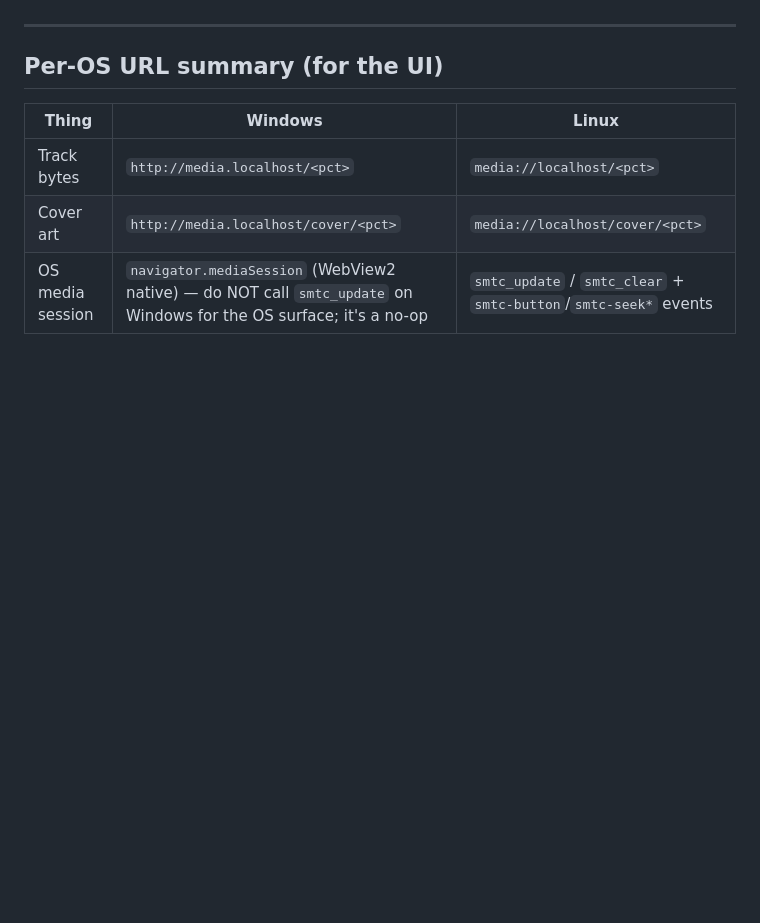
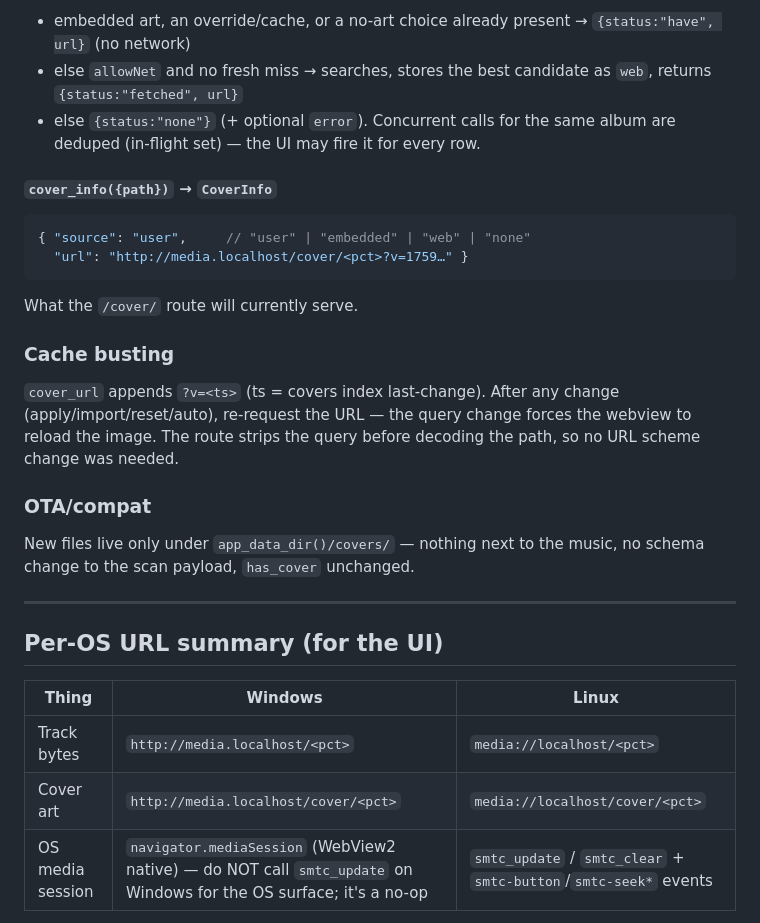
Before and after one commit to Trapston3/Halftone, a Markdown page: docs/BACKEND_API.md, the part around one of its changes. Rendered like a GitHub page; blank space fills up the shorter version.

````diff
--- a/docs/BACKEND_API.md
+++ b/docs/BACKEND_API.md
@@ -363,3 +439,30 @@ bad range, `500` decode/read failure.
+- embedded art, an override/cache, or a no-art choice already present →
+  `{status:"have", url}` (no network)
+- else `allowNet` and no fresh miss → searches, stores the best candidate as
+  `web`, returns `{status:"fetched", url}`
+- else `{status:"none"}` (+ optional `error`). Concurrent calls for the same
+  album are deduped (in-flight set) — the UI may fire it for every row.
+
+#### `cover_info({path})` → `CoverInfo`
+
+```jsonc
+{ "source": "user",     // "user" | "embedded" | "web" | "none"
+  "url": "http://media.localhost/cover/<pct>?v=1759…" }
+```
+
+What the `/cover/` route will currently serve.
+
+### Cache busting
+
+`cover_url` appends `?v=<ts>` (ts = covers index last-change). After any
+change (apply/import/reset/auto), re-request the URL — the query change
+forces the webview to reload the image. The route strips the query before
+decoding the path, so no URL scheme change was needed.
+
+### OTA/compat
+
+New files live only under `app_data_dir()/covers/` — nothing next to the
+music, no schema change to the scan payload, `has_cover` unchanged.
 
 ---
 
````
Also changed, not shown: other parts of docs/BACKEND_API.md (+77 -1 lines).
